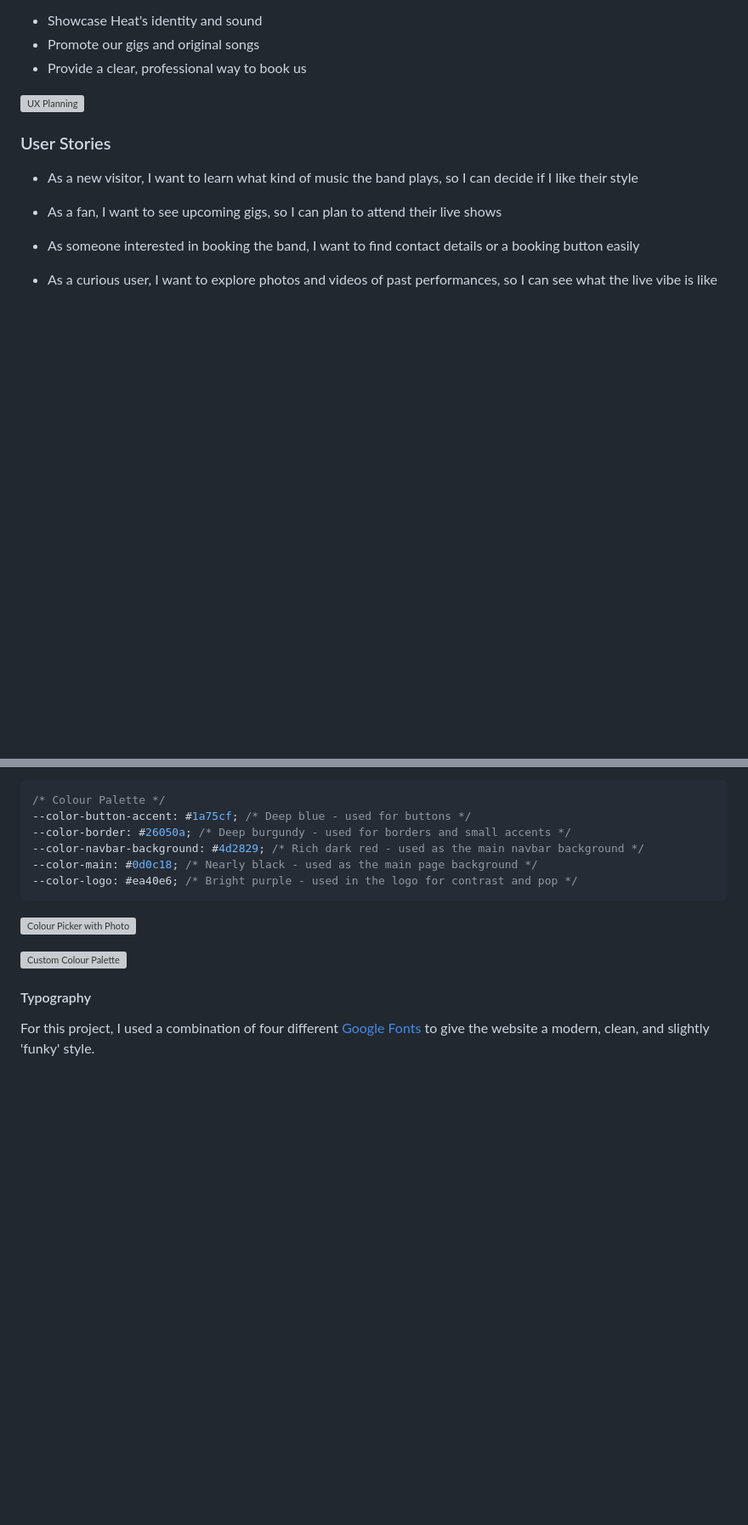
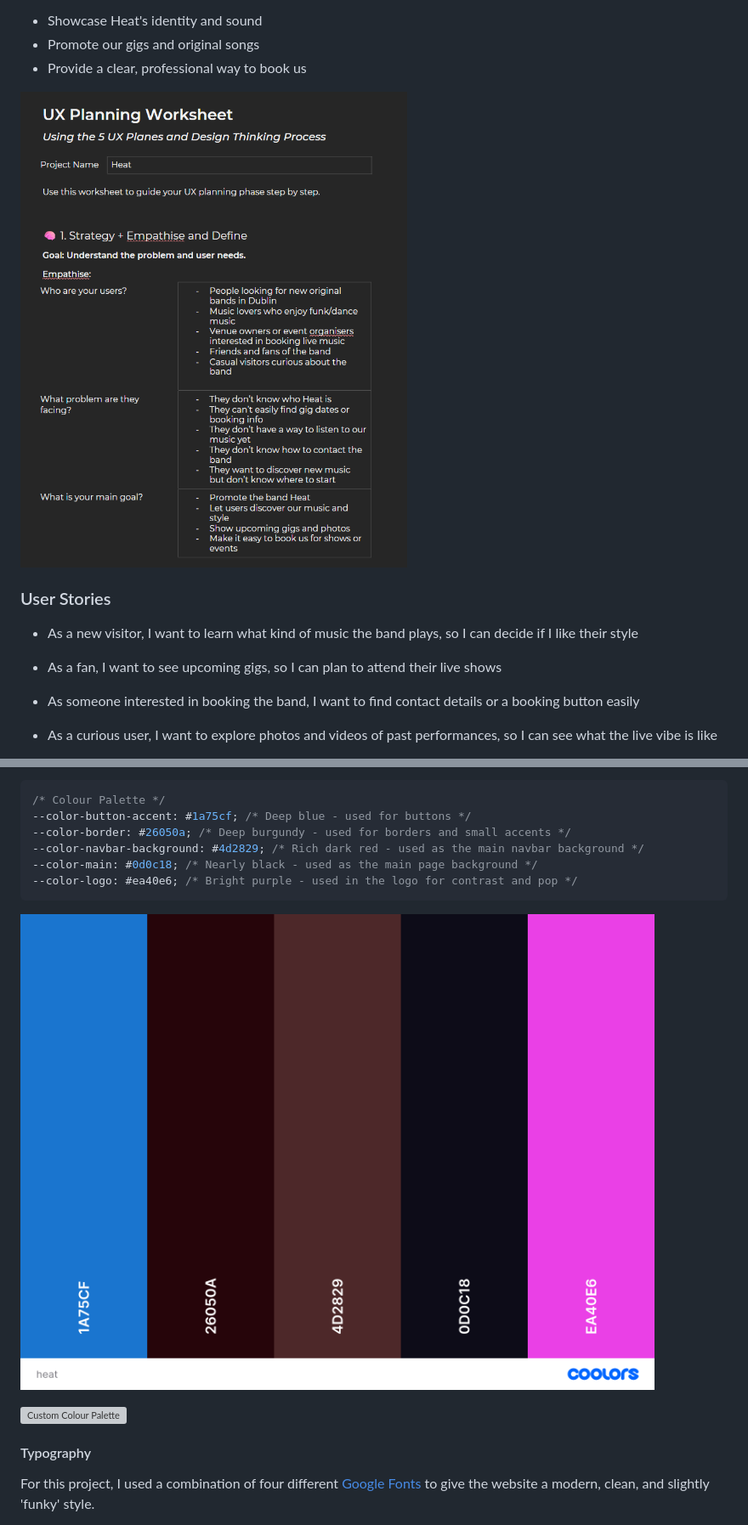
Before and after one commit to Drake-Designer/Heat, a Markdown page: README.md, 2 parts joined by grey strips. Shown: that part at 85% size. Rendered like a GitHub page; blank space fills up the shorter version; grey boxes are pictures that could not be loaded.

````diff
--- a/README.md
+++ b/README.md
@@ -94,7 +94,7 @@ During the UX planning phase, I used the 5 UX Planes and Design Thinking process
 - Promote our gigs and original songs
 - Provide a clear, professional way to book us
 
-![UX Planning](assets\readme-images\ux-worksheet-strategy.png)
+![UX Planning](assets/readme-images/ux-worksheet-strategy.png)
 
 ### User Stories
 
@@ -179,5 +179,5 @@ Here are the colours I chose:
 --color-logo: #ea40e6; /* Bright purple - used in the logo for contrast and pop */
 ```
 
-![Colour Picker with Photo](assets\readme-images\colour-palette\colour-palette-1.png)
+![Colour Picker with Photo](assets/readme-images/colour-palette/colour-palette-1.png)
 
````
Also changed, not shown: other parts of README.md (+6 -6 lines).
